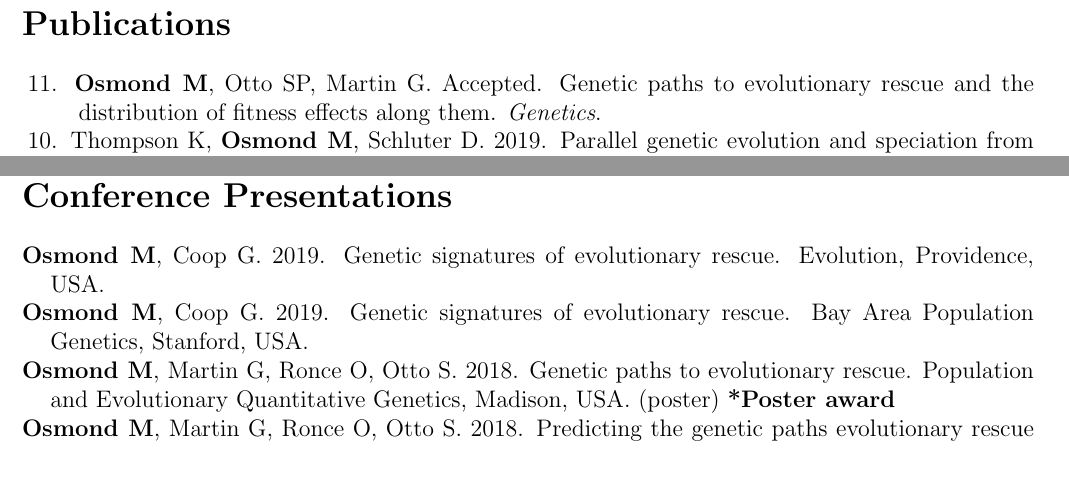
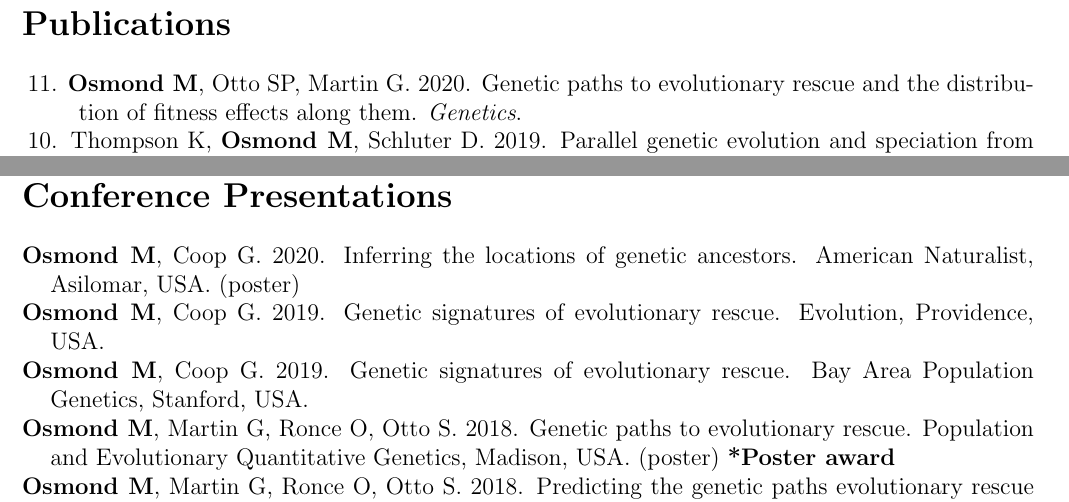
Before and after one commit to mmosmond/CV, a LaTeX CV (OsmondCV.tex): two parts of pages 2 and 4 of 4, joined at a grey line, cut so that both start at the same text, the shorter picture padded with empty space. Compiled offline with pdfLaTeX.

Commit message:
small aesthetic changes and poster

```diff
--- a/OsmondCV.tex
+++ b/OsmondCV.tex
@@ -128,9 +129,13 @@
 \section*{Publications}
 %%%%%%%%%%%%%%%%%%%%%%%%%%%%%%%%%%%%%%%%%%%%%%%%%%%%%%%%%%
 
-%\textit{Peer reviewed}
+%\hangpara{1cm}{1}\noindent\hspace{.1cm}14. Klausmeier C, \textbf{Osmond M}, Collins K, Litchman E. Submitted to \textit{Philosophical Transactions of the Royal Society B}. Ecological limits to evolutionary rescue.
+%
+%\hangpara{1cm}{1}\noindent\hspace{.1cm}13. \textbf{Osmond M}, Coop G. In revision for \textit{Genetics}. Genetic signatures of evolutionary rescue by a selective sweep. \textit{bioR$\chi$iv} 10.1101/800201.
+%
+%\hangpara{1cm}{1}\noindent\hspace{.1cm}12. Henriques GJB, \textbf{Osmond M}. In revision for \textit{Evolution}. During environmental change, cooperation can promote rescue or lead to evolutionary suicide. \textit{bioR$\chi$iv} 10.1101/784553.
 
-\hangpara{1cm}{1}\noindent\hspace{.1cm}11. \textbf{Osmond M}, Otto SP, Martin G. Accepted. Genetic paths to evolutionary rescue and the distribution of fitness effects along them. \textit{Genetics}.
+\hangpara{1cm}{1}\noindent\hspace{.1cm}11. \textbf{Osmond M}, Otto SP, Martin G. 2020. Genetic paths to evolutionary rescue and the distribution of fitness effects along them. \textit{Genetics}.
 
 \hangpara{1cm}{1}\noindent\hspace{.1cm}10. Thompson K, \textbf{Osmond M}, Schluter D. 2019. Parallel genetic evolution and speciation from standing variation. \textit{Evolution Letters} 3:129-141.
 
@@ -248,6 +253,8 @@
 %%%%%%%%%%%%%%%%%%%%%%%%%%%%%%%%%%%%%%%%%%%%%%%%%%%%%%%%%%
 \section*{Conference Presentations}
 %%%%%%%%%%%%%%%%%%%%%%%%%%%%%%%%%%%%%%%%%%%%%%%%%%%%%%%%%%
+
+\hangpara{0.5cm}{1}\textbf{Osmond M}, Coop G. 2020. Inferring the locations of genetic ancestors. American Naturalist, Asilomar, USA. (poster)
 
 \hangpara{0.5cm}{1}\textbf{Osmond M}, Coop G. 2019. Genetic signatures of evolutionary rescue. Evolution, Providence, USA.
 
```
Also changed, not shown: OsmondCV.pdf, OsmondCV.tex (7 more changed lines).
